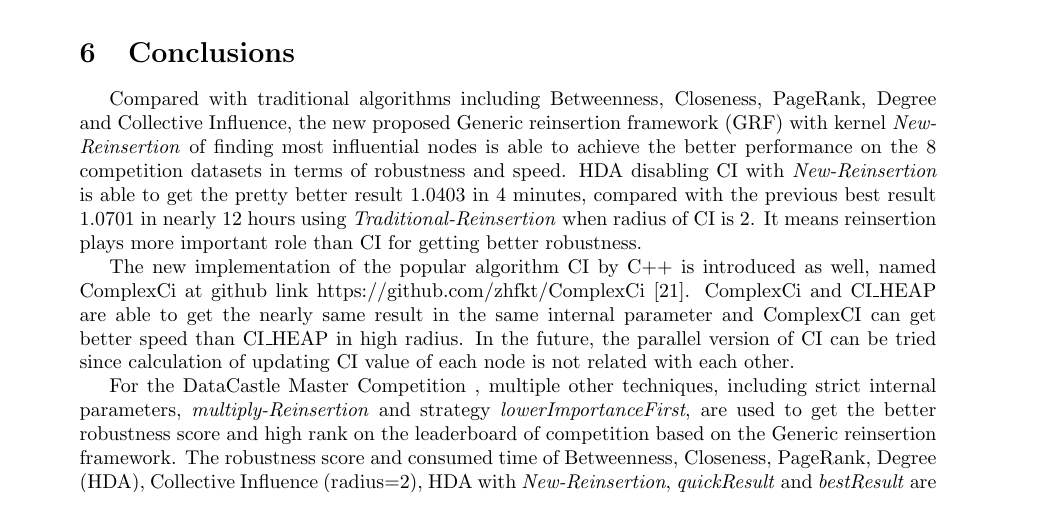
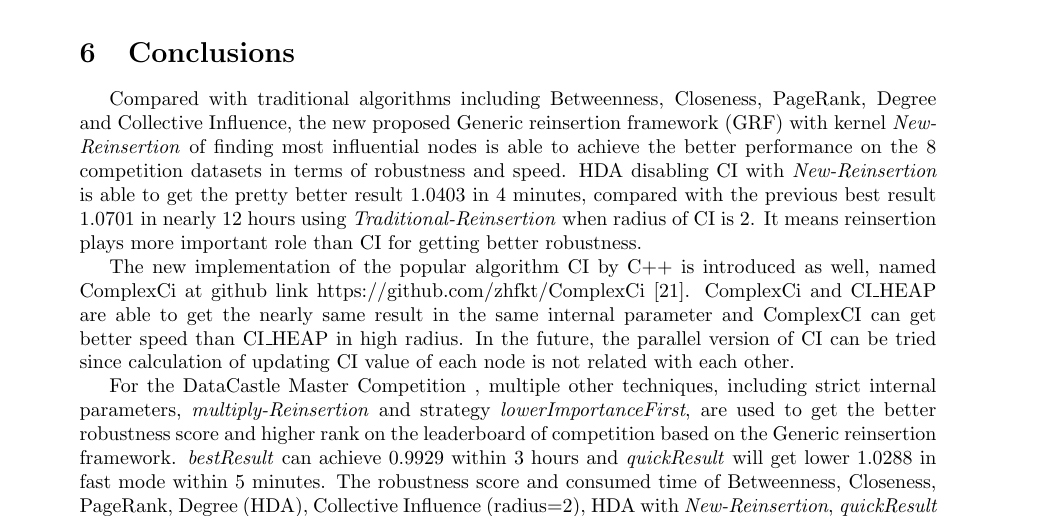
Before and after one commit to zhfkt/document-sync, a LaTeX paper (lab_report_1.tex): part of page 21 of 23, cut so that both start at the same text. Compiled offline with pdfLaTeX.

Commit message:
update doc

```diff
--- a/lab_report_1.tex
+++ b/lab_report_1.tex
@@ -1085,7 +1085,7 @@
 
 	The new implementation of the popular algorithm CI by C++ is introduced as well, named ComplexCi at github link https://github.com/zhfkt/ComplexCi \cite{zhfktgithub}. ComplexCi and CI\_HEAP are able to get the nearly same result in the same internal parameter and ComplexCI can get better speed than CI\_HEAP in high radius.	In the future, the parallel version of CI can be tried since calculation of updating CI value of each node is not related with each other.
 
-	For the DataCastle Master Competition , multiple other techniques, including strict internal parameters, \textit{multiply-Reinsertion} and strategy \textit{lowerImportanceFirst},  are used to get the better robustness score and high rank on the leaderboard of competition based on the Generic reinsertion framework. The robustness score and consumed time of Betweenness, Closeness, PageRank, Degree (HDA), Collective Influence (radius=2), HDA with \textit{New-Reinsertion}, \textit{quickResult} and \textit{bestResult} are shown in the figure \ref{fig:figure3}.
+	For the DataCastle Master Competition , multiple other techniques, including strict internal parameters, \textit{multiply-Reinsertion} and strategy \textit{lowerImportanceFirst},  are used to get the better robustness score and higher rank on the leaderboard of competition based on the Generic reinsertion framework. \textit{bestResult} can achieve 0.9929 within 3 hours and \textit{quickResult} will get lower 1.0288 in fast mode within 5 minutes. The robustness score and consumed time of Betweenness, Closeness, PageRank, Degree (HDA), Collective Influence (radius=2), HDA with \textit{New-Reinsertion}, \textit{quickResult} and \textit{bestResult} are shown in the figure \ref{fig:figure3}.
 
 	The new proposed Generic reinsertion framework can achieve different goals according to the various kernels. In fact, for this issue in the Competition, kernel \textit{New-Reinsertion} , \textit{Trad-Reinsertion} and \textit{multiply-Reinsertion} are all to recover the network as late as possible. In the future, more kernels need to be investigated to see whether the framework can be applied on the other issues. For example, we can develop the new kernel in order to recover the attacked and collapsed network as soon as possible, such the case that terrorist attacks on transportation or electric power supply.
 
```
